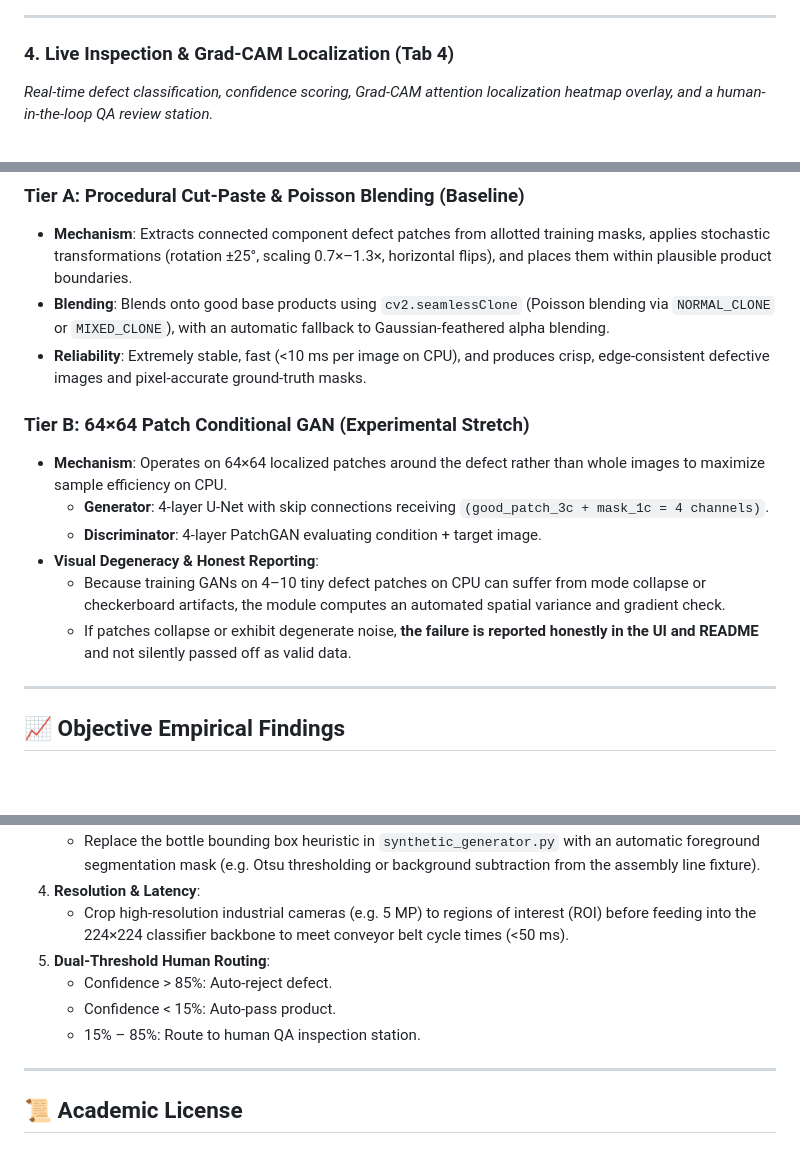
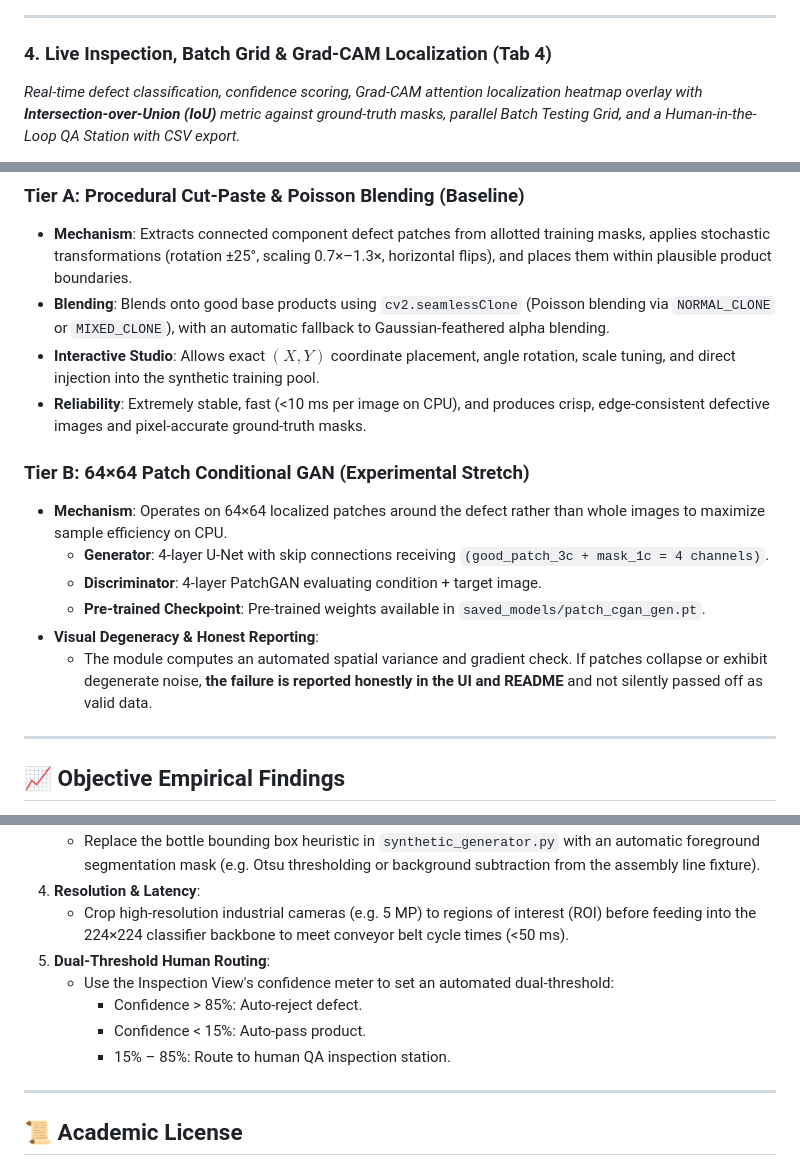
Before and after one commit to hsinha2004/SynthQC, a Markdown page: README.md, 3 parts joined by grey strips. GitHub-like rendering; blank space fills up the shorter version.

```diff
--- a/README.md
+++ b/README.md
@@ -35,7 +37,7 @@ SynthQC tests whether procedurally generated (Poisson blending / cut-paste) and
 
 ---
 
-### 4. Live Inspection & Grad-CAM Localization (Tab 4)
-*Real-time defect classification, confidence scoring, Grad-CAM attention localization heatmap overlay, and a human-in-the-loop QA review station.*
+### 4. Live Inspection, Batch Grid & Grad-CAM Localization (Tab 4)
+*Real-time defect classification, confidence scoring, Grad-CAM attention localization heatmap overlay with **Intersection-over-Union (IoU)** metric against ground-truth masks, parallel Batch Testing Grid, and a Human-in-the-Loop QA Station with CSV export.*
 
 ![Live Inspection with Grad-CAM](assets/screenshots/05_live_inspection_and_gradcam.png)
@@ -83,15 +87,16 @@ SynthQC tests whether procedurally generated (Poisson blending / cut-paste) and
 ### Tier A: Procedural Cut-Paste & Poisson Blending (Baseline)
 - **Mechanism**: Extracts connected component defect patches from allotted training masks, applies stochastic transformations (rotation ±25°, scaling 0.7×–1.3×, horizontal flips), and places them within plausible product boundaries.
 - **Blending**: Blends onto good base products using `cv2.seamlessClone` (Poisson blending via `NORMAL_CLONE` or `MIXED_CLONE`), with an automatic fallback to Gaussian-feathered alpha blending.
+- **Interactive Studio**: Allows exact $(X, Y)$ coordinate placement, angle rotation, scale tuning, and direct injection into the synthetic training pool.
 - **Reliability**: Extremely stable, fast (<10 ms per image on CPU), and produces crisp, edge-consistent defective images and pixel-accurate ground-truth masks.
 
 ### Tier B: 64×64 Patch Conditional GAN (Experimental Stretch)
 - **Mechanism**: Operates on 64×64 localized patches around the defect rather than whole images to maximize sample efficiency on CPU.
   - **Generator**: 4-layer U-Net with skip connections receiving `(good_patch_3c + mask_1c = 4 channels)`.
   - **Discriminator**: 4-layer PatchGAN evaluating condition + target image.
+  - **Pre-trained Checkpoint**: Pre-trained weights available in `saved_models/patch_cgan_gen.pt`.
 - **Visual Degeneracy & Honest Reporting**:
-  - Because training GANs on 4–10 tiny defect patches on CPU can suffer from mode collapse or checkerboard artifacts, the module computes an automated spatial variance and gradient check.
-  - If patches collapse or exhibit degenerate noise, **the failure is reported honestly in the UI and README** and not silently passed off as valid data.
+  - The module computes an automated spatial variance and gradient check. If patches collapse or exhibit degenerate noise, **the failure is reported honestly in the UI and README** and not silently passed off as valid data.
 
 ---
 
@@ -129,9 +151,10 @@ To deploy SynthQC on real industrial manufacturing lines:
 4. **Resolution & Latency**:
    - Crop high-resolution industrial cameras (e.g. 5 MP) to regions of interest (ROI) before feeding into the 224×224 classifier backbone to meet conveyor belt cycle times (<50 ms).
 5. **Dual-Threshold Human Routing**:
-   - Confidence > 85%: Auto-reject defect.
-   - Confidence < 15%: Auto-pass product.
-   - 15% – 85%: Route to human QA inspection station.
+   - Use the Inspection View's confidence meter to set an automated dual-threshold:
+     - Confidence > 85%: Auto-reject defect.
+     - Confidence < 15%: Auto-pass product.
+     - 15% – 85%: Route to human QA inspection station.
 
 ---
 
```
Also changed, not shown: other parts of README.md (+27 -6 lines), assets/screenshots/09_threshold_tuner_roc.png (added), 6 other files.
